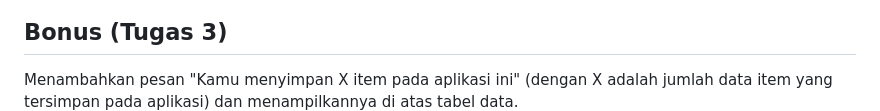
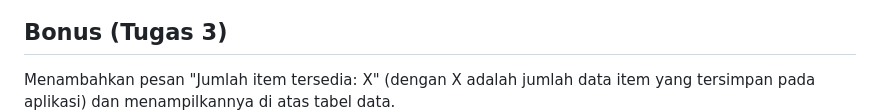
Before and after one commit to ilhamelhamdi/aci_rezeki_shop, a Markdown page: README.md, the part around the change. Rendered like a GitHub page.

```diff
--- a/README.md
+++ b/README.md
@@ -173,7 +173,7 @@ JSON lebih populer digunakan sebagai format _data delivery_ pada aplikasi web mo
 
 ## Bonus (Tugas 3)
 
-Menambahkan pesan "Kamu menyimpan X item pada aplikasi ini" (dengan X adalah jumlah data item yang tersimpan pada aplikasi) dan menampilkannya di atas tabel data.
+Menambahkan pesan "Jumlah item tersedia: X" (dengan X adalah jumlah data item yang tersimpan pada aplikasi) dan menampilkannya di atas tabel data.
 ![Bonus Assignment 3](img/bonus-assignment-3.png)
 
 </details>
```
